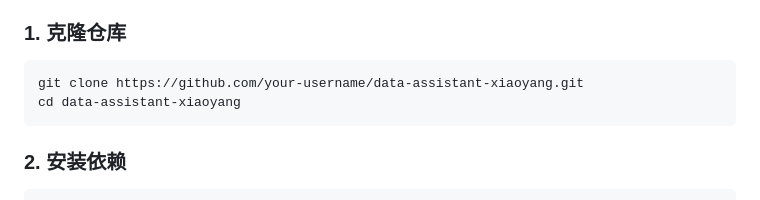
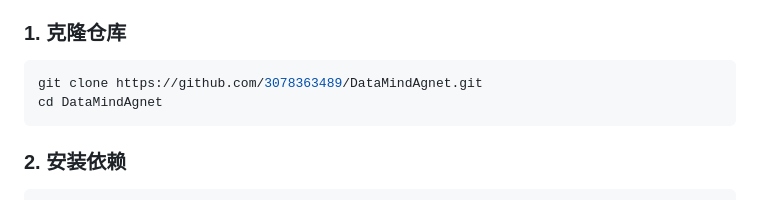
Before and after one commit to 3078363489/DataMindAgnet, a Markdown page: README.md, the part around the change. Drawn GitHub-style.

````diff
--- a/README.md
+++ b/README.md
@@ -53,8 +53,8 @@
 
 ### 1. 克隆仓库
 ```bash
-git clone https://github.com/your-username/data-assistant-xiaoyang.git
-cd data-assistant-xiaoyang
+git clone https://github.com/3078363489/DataMindAgnet.git
+cd DataMindAgnet
 ```
 ### 2. 安装依赖
 ```bash
````
